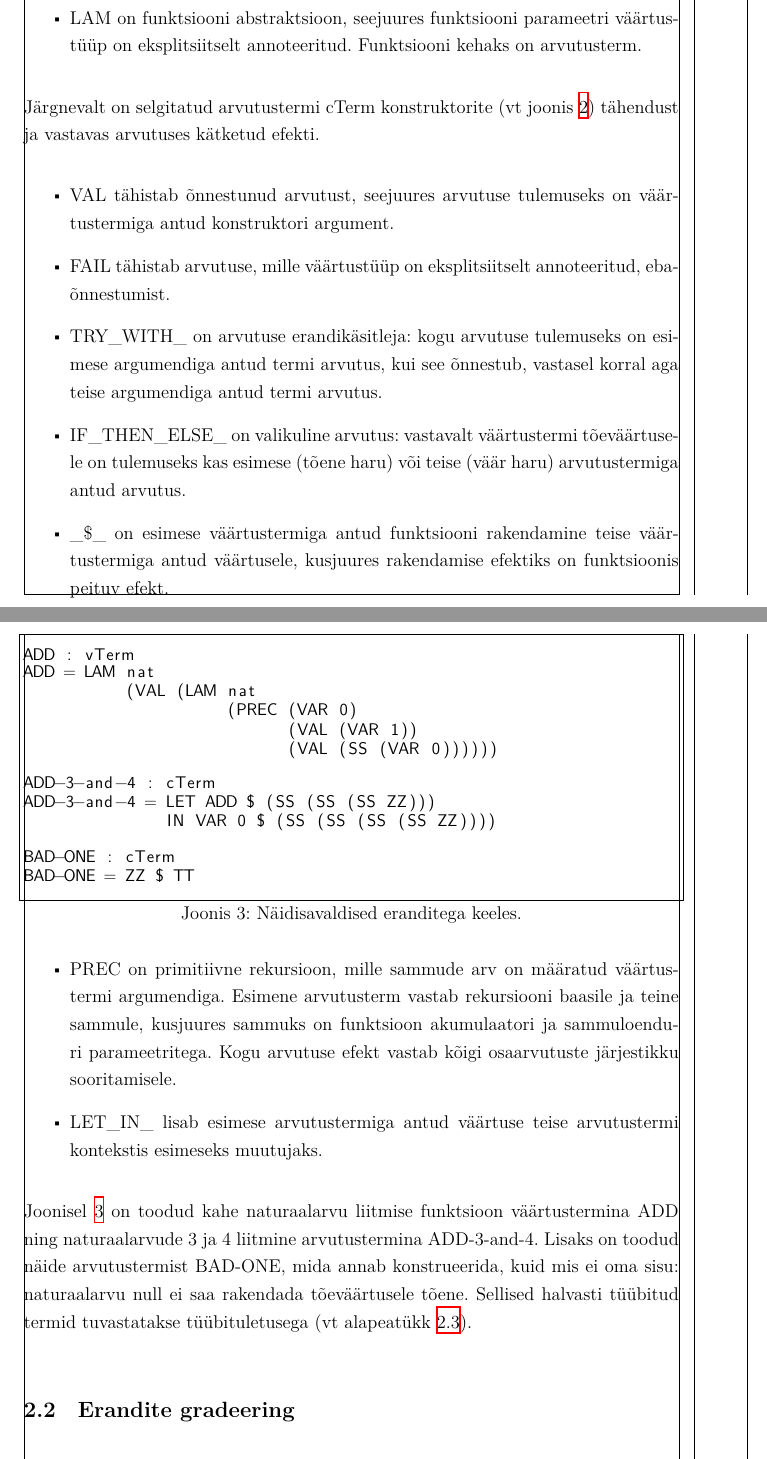
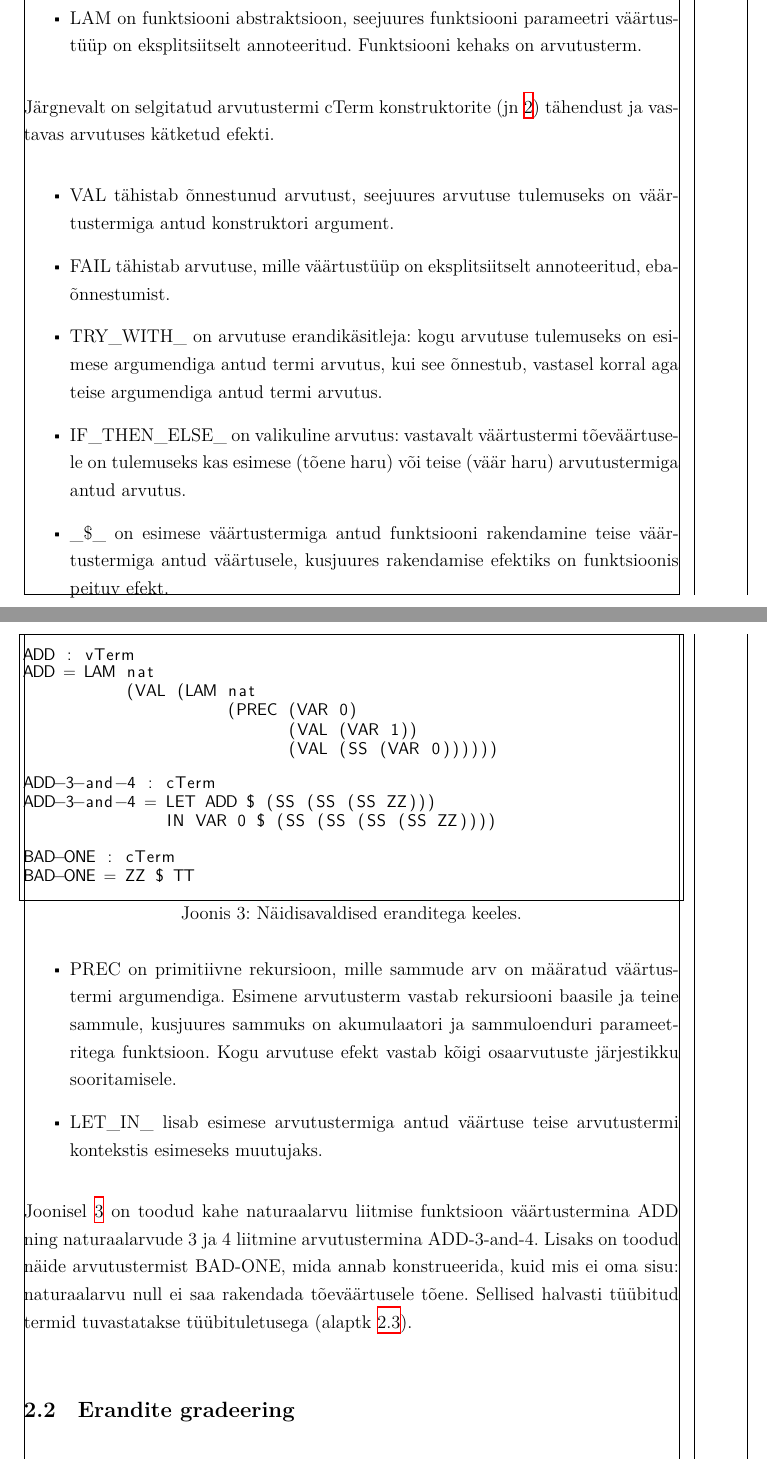
Before and after one commit to tonn-talvik/msc, a LaTeX thesis (thesis/thesis.tex): two parts of pages 9 and 10 of 18, joined at a grey line, cut so that both start at the same text. Compiled offline with XeLaTeX.

```diff
--- a/thesis/thesis.tex
+++ b/thesis/thesis.tex
@@ -241,14 +241,14 @@
   \label{fig:exc.raw}
 \end{figure}
 
-Järgnevalt on selgitatud arvutustermi cTerm konstruktorite (vt joonis \ref{fig:exc.raw}) tähendust ja vastavas arvutuses kätketud efekti.
+Järgnevalt on selgitatud arvutustermi cTerm konstruktorite (jn \ref{fig:exc.raw}) tähendust ja vastavas arvutuses kätketud efekti.
 \begin{itemize}
   \item VAL tähistab õnnestunud arvutust, seejuures arvutuse tulemuseks on väärtustermiga antud konstruktori argument.
   \item FAIL tähistab arvutuse, mille väärtustüüp on eksplitsiitselt annoteeritud, ebaõnnestumist.
   \item TRY_WITH_ on arvutuse erandikäsitleja: kogu arvutuse tulemuseks on esimese argumendiga antud termi arvutus, kui see õnnestub, vastasel korral aga teise argumendiga antud termi arvutus.
   \item IF_THEN_ELSE_ on valikuline arvutus: vastavalt väärtustermi tõeväärtusele on tulemuseks kas esimese (tõene haru) või teise (väär haru) arvutustermiga antud arvutus.
   \item _\$_ on esimese väärtustermiga antud funktsiooni rakendamine teise väärtustermiga antud väärtusele, kusjuures rakendamise efektiks on funktsioonis peituv efekt.
-  \item PREC on primitiivne rekursioon, mille sammude arv on määratud väärtustermi argumendiga. Esimene arvutusterm vastab rekursiooni baasile ja teine sammule, kusjuures sammuks on funktsioon akumulaatori ja sammuloenduri parameetritega. Kogu arvutuse efekt vastab kõigi osaarvutuste järjestikku sooritamisele.
+  \item PREC on primitiivne rekursioon, mille sammude arv on määratud väärtustermi argumendiga. Esimene arvutusterm vastab rekursiooni baasile ja teine sammule, kusjuures sammuks on akumulaatori ja sammuloenduri parameetritega funktsioon. Kogu arvutuse efekt vastab kõigi osaarvutuste järjestikku sooritamisele.
   \item LET_IN_ lisab esimese arvutustermiga antud väärtuse teise arvutustermi kontekstis esimeseks muutujaks.
 \end{itemize}
 
@@ -276,7 +276,7 @@
 ning naturaalarvude 3 ja 4 liitmine arvutustermina ADD-3-and-4.
 Lisaks on toodud näide arvutustermist BAD-ONE, mida annab konstrueerida,
 kuid mis ei oma sisu: naturaalarvu null ei saa rakendada tõeväärtusele tõene.
-Sellised halvasti tüübitud termid tuvastatakse tüübituletusega (vt alapeatükk \ref{ssec:exc.inference}).
+Sellised halvasti tüübitud termid tuvastatakse tüübituletusega (alaptk \ref{ssec:exc.inference}).
 
 \subsection{Erandite gradeering} \label{ssec:exc.grading}
 
```
Also changed, not shown: thesis/thesis.tex (2 more changed lines).
